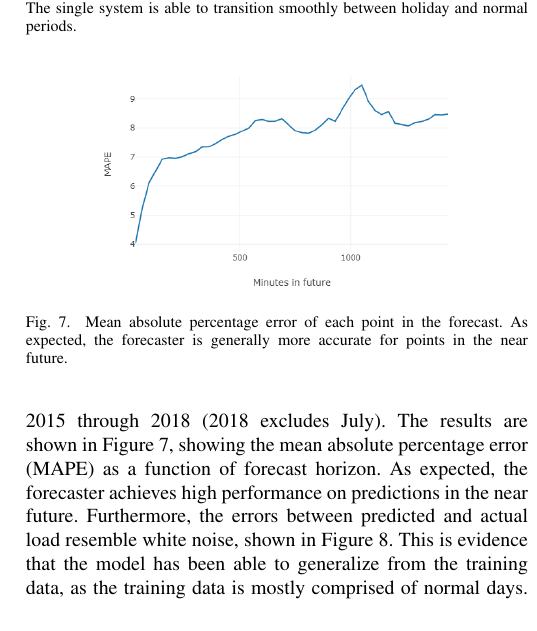
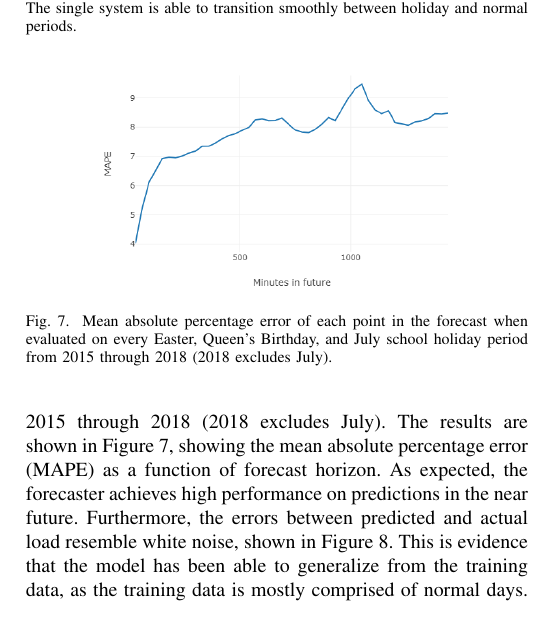
Before and after one commit to jurasofish/load_forecast_paper, a LaTeX paper (aupec.tex): part of one column of page 6 of 8, cut so that both start at the same text. Compiled offline with pdfLaTeX; a missing font is replaced by an installed copy or a similar font; a LaTeX package or settings file that is missing is left out.

Commit message:
MAPE caption

```diff
--- a/aupec.tex
+++ b/aupec.tex
@@ -385,8 +385,7 @@ This is contrast to load forecasting models that often tend toward simply repeat
 
 \begin{figure}[htbp]
 	\centerline{\includegraphics[width=.35\textwidth]{images/bruny_mape.png}}
-	\caption{Mean absolute percentage error of each point in the forecast.
-		     As expected, the forecaster is generally more accurate for points in the near future.}
+	\caption{Mean absolute percentage error of each point in the forecast when evaluated on every Easter, Queen's Birthday, and July school holiday period from 2015 through 2018 (2018 excludes July).}
 	\label{fig:bruny_mape}
 \end{figure}
 
```
Also changed, not shown: aupec.tex (1 more changed lines).
